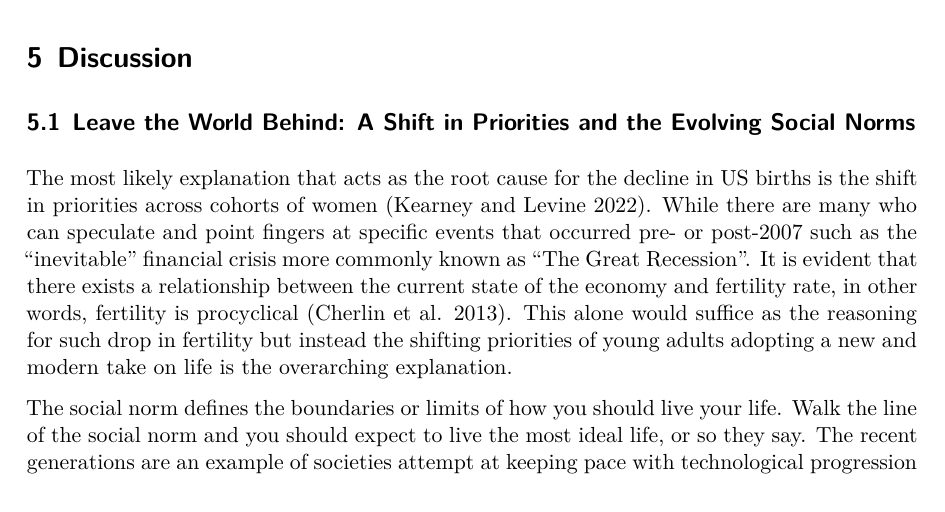
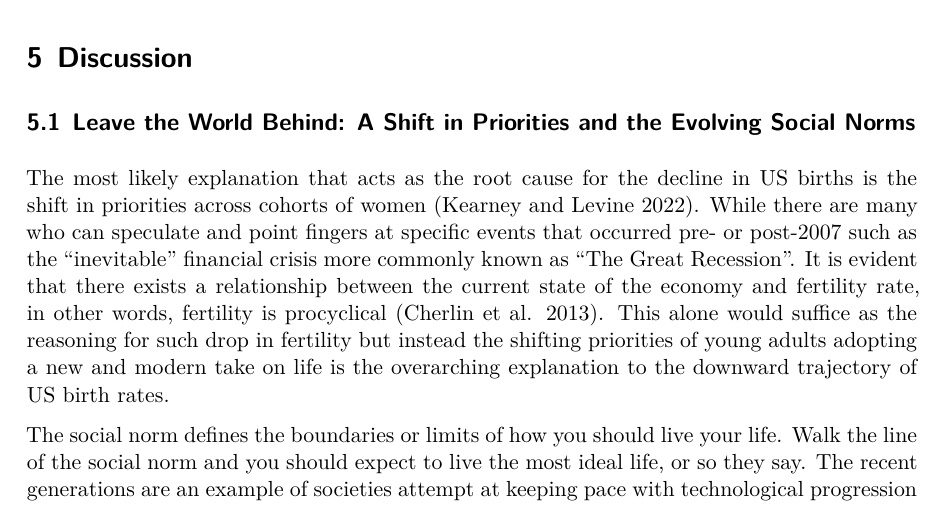
Before and after one commit to rex009x/us_birth_rates, a Quarto document (paper/paper.qmd): part of page 9 of 11, cut so that both start at the same text. The pictures show the output file paper/paper.pdf that the author committed with the source.

Commit message:
added minor tweaks

```diff
--- a/paper/paper.qmd
+++ b/paper/paper.qmd
@@ -294,7 +294,7 @@ nchs_cohort_data %>%
 
 ## Leave the World Behind: A Shift in Priorities and the Evolving Social Norms
 
-The most likely explanation that acts as the root cause for the decline in US births is the shift in priorities across cohorts of women [@citeEconomicPolicy]. While there are many who can speculate and point fingers at specific events that occurred pre- or post-2007 such as the "inevitable" financial crisis more commonly known as "The Great Recession". It is evident that there exists a relationship between the current state of the economy and fertility rate, in other words, fertility is procyclical [@citeSageJournals]. This alone would suffice as the reasoning for such drop in fertility but instead the shifting priorities of young adults adopting a new and modern take on life is the overarching explanation.
+The most likely explanation that acts as the root cause for the decline in US births is the shift in priorities across cohorts of women [@citeEconomicPolicy]. While there are many who can speculate and point fingers at specific events that occurred pre- or post-2007 such as the "inevitable" financial crisis more commonly known as "The Great Recession". It is evident that there exists a relationship between the current state of the economy and fertility rate, in other words, fertility is procyclical [@citeSageJournals]. This alone would suffice as the reasoning for such drop in fertility but instead the shifting priorities of young adults adopting a new and modern take on life is the overarching explanation to the downward trajectory of US birth rates.
 
 The social norm defines the boundaries or limits of how you should live your life. Walk the line of the social norm and you should expect to live the most ideal life, or so they say. The recent generations are an example of societies attempt at keeping pace with technological progression and redefining a social norm while challenging the bigger question at hand: "What is the meaning of life?" Should everyone have a similar goal in life? Does there exist a single task in the bucket list that every human shares? These are questions that young adults have been asking while being raised in a constantly evolving social landscape. Concerning parenthood, when men and women are ask the question "How does ones life  change when you have children", the most common answer is that your life becomes restricted now that you have to take on a new responsibility as a parent or idea that you have to giving up your freedom [@citePopulationCouncil]. While this goal of this paper is not to convince to not have children, instead it aims to convey the perspective of young adults who have the choice of whether or not they wish to become parents of the next generation.
 
```
Also changed, not shown: scripts/00-simulate_data.R (+2 -2 lines), scripts/01-test_data.R (+4 -4 lines), scripts/99-replications.R (+2 -2 lines), paper/paper.pdf.
